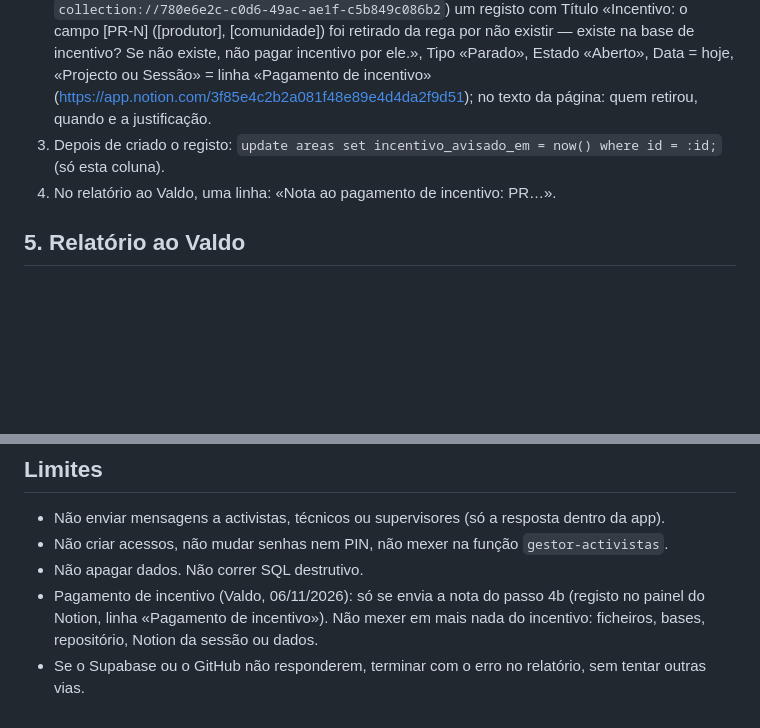
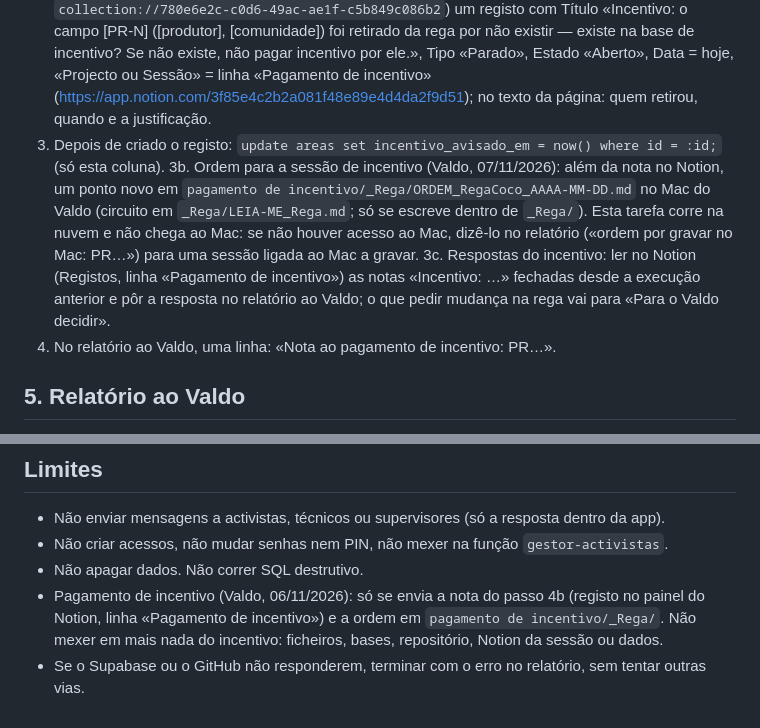
Before and after one commit to cocopalma/rega-coco, a Markdown page: ferramentas/APLICAR_SUGESTOES.md, 2 parts joined by grey strips. GitHub-like rendering; blank space fills up the shorter version.

Commit message:
Sugestões: ordem ao incentivo em pagamento de incentivo/_Rega e leitura das respostas no Notion
Co-Authored-By: Claude Opus 5.5 <noreply@anthropic.com>
Claude-Session: https://claude.ai/code/session_011pYs4qMSDCMFVbjvYbrhqd

```diff
--- a/ferramentas/APLICAR_SUGESTOES.md
+++ b/ferramentas/APLICAR_SUGESTOES.md
@@ -50,6 +50,8 @@ Valdo (06/11/2026): "sempre que aparecer um campo que se diz que não existe, en
 1. Procurar: `select a.id, a.pr, a.produtor, a.comunidade, a.retirado_em, p.nome quem, al.motivo from areas a left join perfis p on p.id = a.retirado_por left join lateral (select motivo from alteracoes_areas x where x.area_id = a.id and x.campo = 'activa' order by em desc limit 1) al on true where a.nao_existe and a.incentivo_avisado_em is null;`
 2. Para cada campo, criar no Notion (painel «Integração do Projecto Coco», data source Registos `collection://780e6e2c-c0d6-49ac-ae1f-c5b849c086b2`) um registo com Título «Incentivo: o campo [PR-N] ([produtor], [comunidade]) foi retirado da rega por não existir — existe na base de incentivo? Se não existe, não pagar incentivo por ele.», Tipo «Parado», Estado «Aberto», Data = hoje, «Projecto ou Sessão» = linha «Pagamento de incentivo» (https://app.notion.com/3f85e4c2b2a081f48e89e4d4da2f9d51); no texto da página: quem retirou, quando e a justificação.
 3. Depois de criado o registo: `update areas set incentivo_avisado_em = now() where id = :id;` (só esta coluna).
+3b. Ordem para a sessão de incentivo (Valdo, 07/11/2026): além da nota no Notion, um ponto novo em `pagamento de incentivo/_Rega/ORDEM_RegaCoco_AAAA-MM-DD.md` no Mac do Valdo (circuito em `_Rega/LEIA-ME_Rega.md`; só se escreve dentro de `_Rega/`). Esta tarefa corre na nuvem e não chega ao Mac: se não houver acesso ao Mac, dizê-lo no relatório («ordem por gravar no Mac: PR…») para uma sessão ligada ao Mac a gravar.
+3c. Respostas do incentivo: ler no Notion (Registos, linha «Pagamento de incentivo») as notas «Incentivo: …» fechadas desde a execução anterior e pôr a resposta no relatório ao Valdo; o que pedir mudança na rega vai para «Para o Valdo decidir».
 4. No relatório ao Valdo, uma linha: «Nota ao pagamento de incentivo: PR…».
 
 ## 5. Relatório ao Valdo
@@ -64,5 +66,5 @@ Se não houver sugestões nem problemas, não enviar nada.
 - Não enviar mensagens a activistas, técnicos ou supervisores (só a resposta dentro da app).
 - Não criar acessos, não mudar senhas nem PIN, não mexer na função `gestor-activistas`.
 - Não apagar dados. Não correr SQL destrutivo.
-- Pagamento de incentivo (Valdo, 06/11/2026): só se envia a nota do passo 4b (registo no painel do Notion, linha «Pagamento de incentivo»). Não mexer em mais nada do incentivo: ficheiros, bases, repositório, Notion da sessão ou dados.
+- Pagamento de incentivo (Valdo, 06/11/2026): só se envia a nota do passo 4b (registo no painel do Notion, linha «Pagamento de incentivo») e a ordem em `pagamento de incentivo/_Rega/`. Não mexer em mais nada do incentivo: ficheiros, bases, repositório, Notion da sessão ou dados.
 - Se o Supabase ou o GitHub não responderem, terminar com o erro no relatório, sem tentar outras vias.
```
